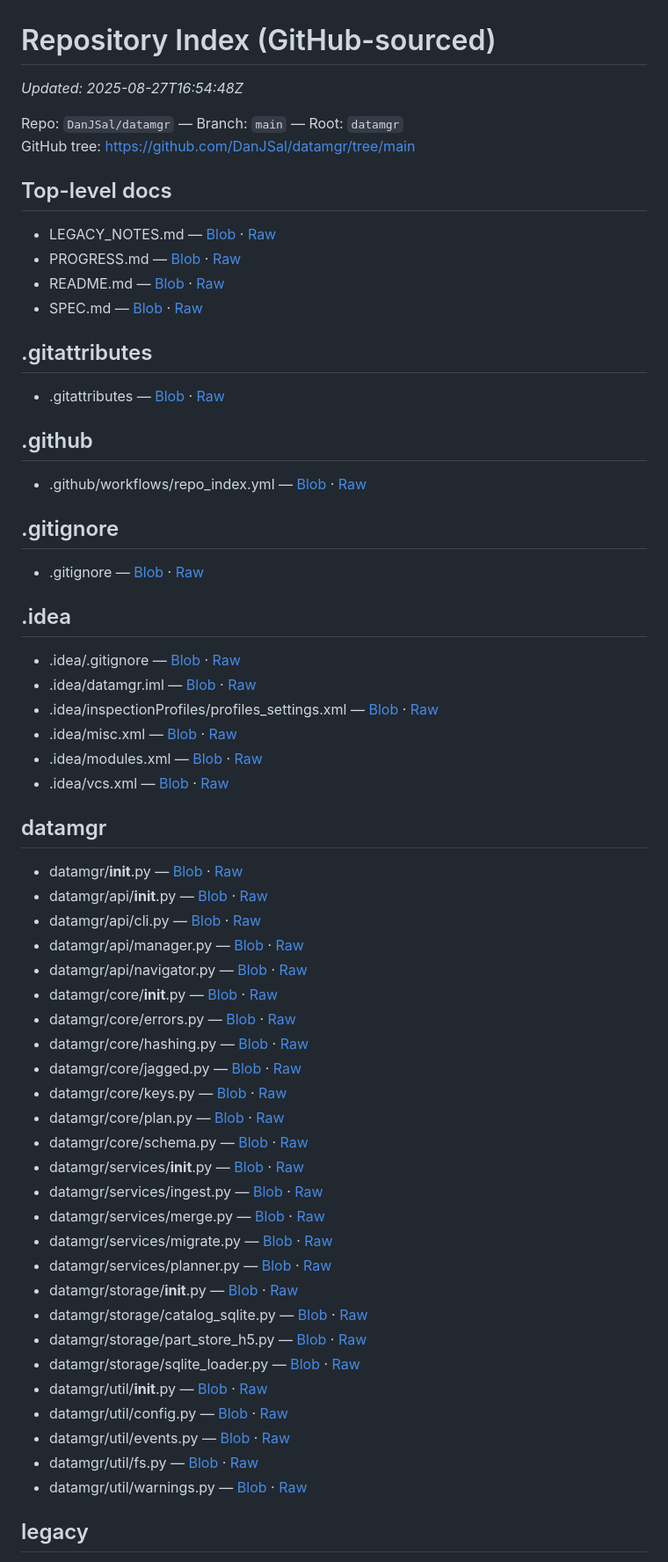
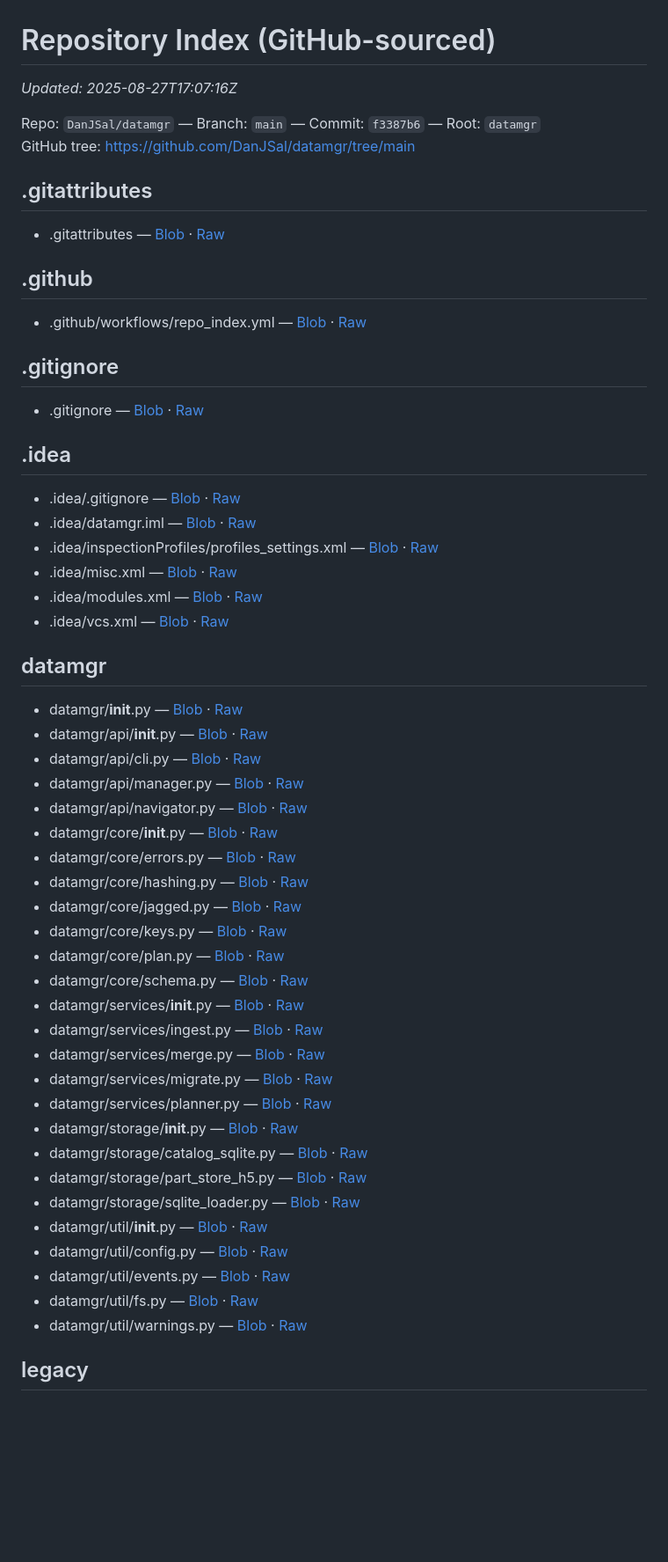
Before and after one commit to DanJSal/datamgr, a Markdown page: REPO_INDEX.md, the part around one of its changes. Shown at 88% size. Drawn GitHub-style; blank space fills up the shorter version.

Commit message:
ci: auto-update REPO_INDEX.md

```diff
--- a/REPO_INDEX.md
+++ b/REPO_INDEX.md
@@ -1,16 +1,9 @@
 # Repository Index (GitHub-sourced)
 
-_Updated: 2025-08-27T16:54:48Z_
+_Updated: 2025-08-27T17:07:16Z_
 
-Repo: `DanJSal/datamgr`  —  Branch: `main`  —  Root: `datamgr`
+Repo: `DanJSal/datamgr`  —  Branch: `main`  —  Commit: `f3387b6`  —  Root: `datamgr`
 GitHub tree: https://github.com/DanJSal/datamgr/tree/main
-
-## Top-level docs
-
-- LEGACY_NOTES.md — [Blob](https://github.com/DanJSal/datamgr/blob/main/LEGACY_NOTES.md) · [Raw](https://raw.githubusercontent.com/DanJSal/datamgr/main/LEGACY_NOTES.md)
-- PROGRESS.md — [Blob](https://github.com/DanJSal/datamgr/blob/main/PROGRESS.md) · [Raw](https://raw.githubusercontent.com/DanJSal/datamgr/main/PROGRESS.md)
-- README.md — [Blob](https://github.com/DanJSal/datamgr/blob/main/README.md) · [Raw](https://raw.githubusercontent.com/DanJSal/datamgr/main/README.md)
-- SPEC.md — [Blob](https://github.com/DanJSal/datamgr/blob/main/SPEC.md) · [Raw](https://raw.githubusercontent.com/DanJSal/datamgr/main/SPEC.md)
 
 ## .gitattributes
 
```
Also changed, not shown: other parts of REPO_INDEX.md (+63 -59 lines).
